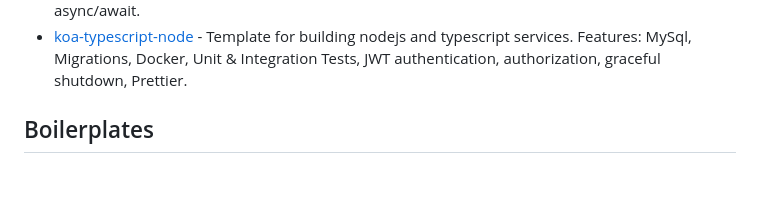
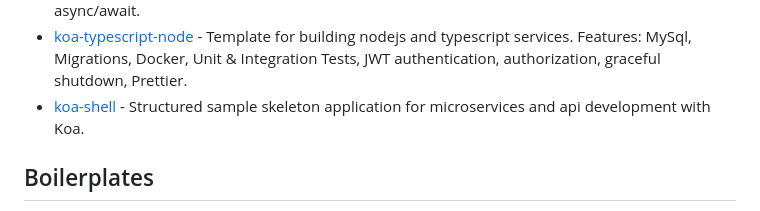
Before and after one commit to koajs/examples, a Markdown page: Readme.md, the part around the change. Drawn GitHub-style; blank space fills up the shorter version.

Commit message:
Added koa-shell Example Repositories (#144)
Koa-shell  is a structured sample skeleton application for microservices and api development with Koa

```diff
--- a/Readme.md
+++ b/Readme.md
@@ -56,6 +56,7 @@ npm run lint
  - [hacknical](https://github.com/ecmadao/hacknical) - A website for github user to make a better resume, based on Koa v2, redis and mongoose.
  - [koa-vue-notes-api](https://github.com/johndatserakis/koa-vue-notes-api) - A fleshed-out SPA using Koa 2.3 on the backend and Vue 2.4 on the frontend. Includes fully featured user-authentication components, CRUD actions for the user's notes, and async/await.
  - [koa-typescript-node](https://github.com/Talento90/typescript-node) - Template for building nodejs and typescript services. Features: MySql, Migrations, Docker, Unit & Integration Tests, JWT authentication, authorization, graceful shutdown, Prettier.
+ - [koa-shell](https://github.com/lifeeka/koa-shell) - Structured sample skeleton application for microservices and api development with Koa.
 
 ## Boilerplates
 
```
